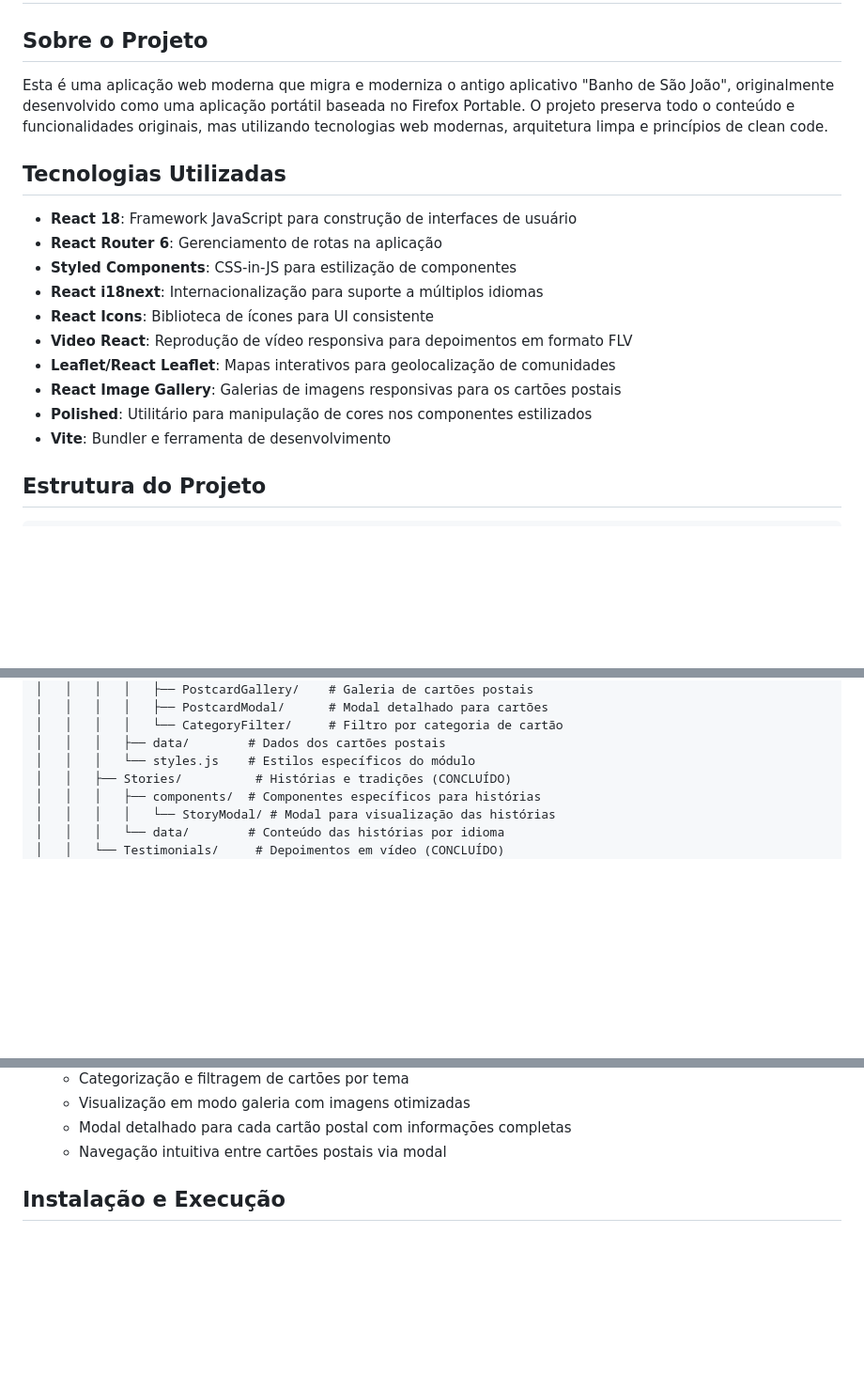
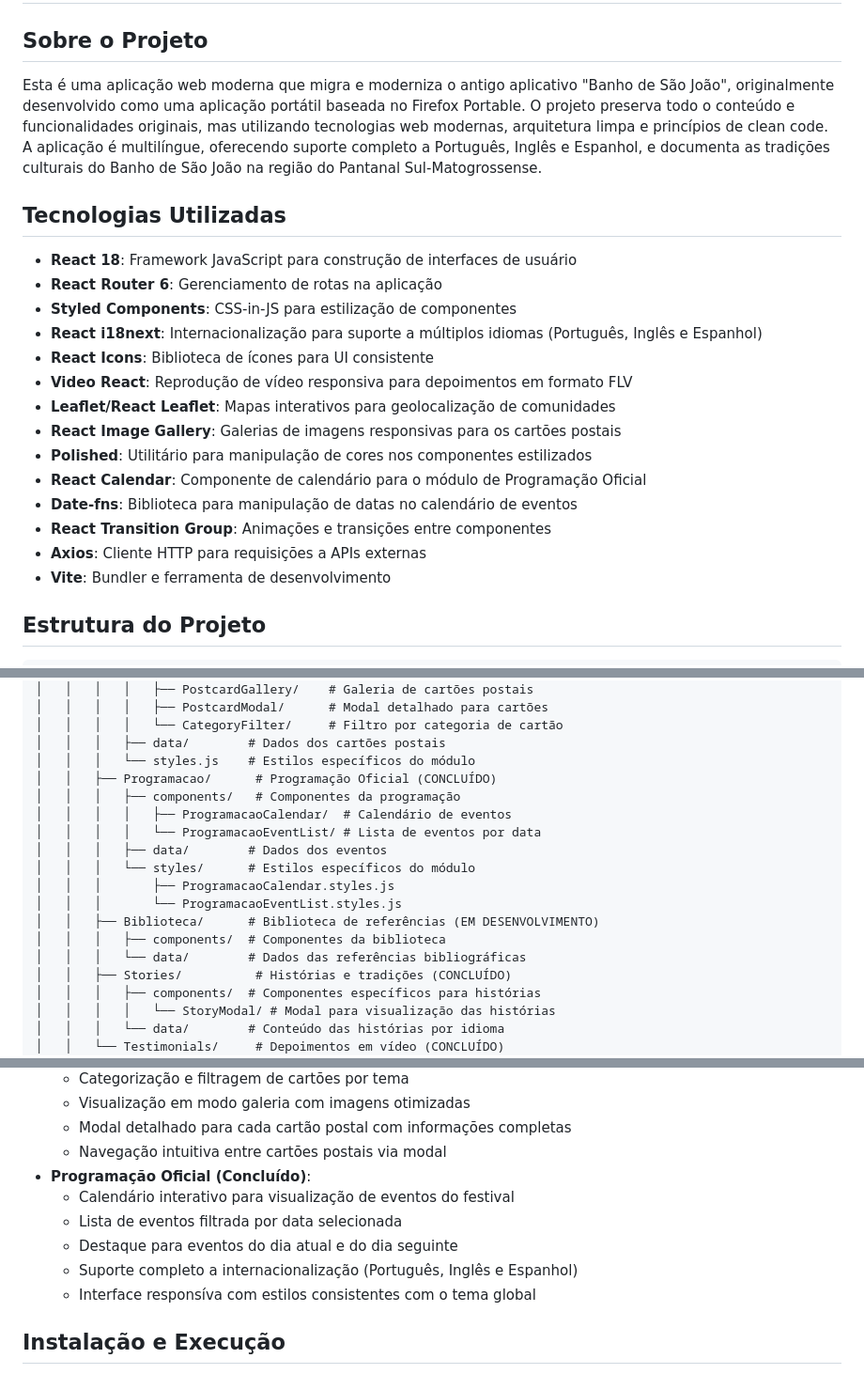
Before and after one commit to Josandonas/sao_joao_web, a Markdown page: README.md, 3 parts joined by grey strips. Shown at 94% size. Drawn GitHub-style; blank space fills up the shorter version.

Commit message:
style: atualizando README

```diff
--- a/README.md
+++ b/README.md
@@ -2,19 +2,23 @@
 
 ## Sobre o Projeto
 
-Esta é uma aplicação web moderna que migra e moderniza o antigo aplicativo "Banho de São João", originalmente desenvolvido como uma aplicação portátil baseada no Firefox Portable. O projeto preserva todo o conteúdo e funcionalidades originais, mas utilizando tecnologias web modernas, arquitetura limpa e princípios de clean code.
+Esta é uma aplicação web moderna que migra e moderniza o antigo aplicativo "Banho de São João", originalmente desenvolvido como uma aplicação portátil baseada no Firefox Portable. O projeto preserva todo o conteúdo e funcionalidades originais, mas utilizando tecnologias web modernas, arquitetura limpa e princípios de clean code. A aplicação é multilíngue, oferecendo suporte completo a Português, Inglês e Espanhol, e documenta as tradições culturais do Banho de São João na região do Pantanal Sul-Matogrossense.
 
 ## Tecnologias Utilizadas
 
 - **React 18**: Framework JavaScript para construção de interfaces de usuário
 - **React Router 6**: Gerenciamento de rotas na aplicação
 - **Styled Components**: CSS-in-JS para estilização de componentes
-- **React i18next**: Internacionalização para suporte a múltiplos idiomas
+- **React i18next**: Internacionalização para suporte a múltiplos idiomas (Português, Inglês e Espanhol)
 - **React Icons**: Biblioteca de ícones para UI consistente
 - **Video React**: Reprodução de vídeo responsiva para depoimentos em formato FLV
 - **Leaflet/React Leaflet**: Mapas interativos para geolocalização de comunidades
 - **React Image Gallery**: Galerias de imagens responsivas para os cartões postais
 - **Polished**: Utilitário para manipulação de cores nos componentes estilizados
+- **React Calendar**: Componente de calendário para o módulo de Programação Oficial
+- **Date-fns**: Biblioteca para manipulação de datas no calendário de eventos
+- **React Transition Group**: Animações e transições entre componentes
+- **Axios**: Cliente HTTP para requisições a APIs externas
 - **Vite**: Bundler e ferramenta de desenvolvimento
 
 ## Estrutura do Projeto
@@ -67,6 +71,17 @@ sao_joao_web/
 │   │   │   │   └── CategoryFilter/     # Filtro por categoria de cartão
 │   │   │   ├── data/        # Dados dos cartões postais
 │   │   │   └── styles.js    # Estilos específicos do módulo
+│   │   ├── Programacao/      # Programação Oficial (CONCLUÍDO)
+│   │   │   ├── components/   # Componentes da programação
+│   │   │   │   ├── ProgramacaoCalendar/  # Calendário de eventos
+│   │   │   │   └── ProgramacaoEventList/ # Lista de eventos por data
+│   │   │   ├── data/        # Dados dos eventos
+│   │   │   └── styles/      # Estilos específicos do módulo
+│   │   │       ├── ProgramacaoCalendar.styles.js
+│   │   │       └── ProgramacaoEventList.styles.js
+│   │   ├── Biblioteca/      # Biblioteca de referências (EM DESENVOLVIMENTO)
+│   │   │   ├── components/  # Componentes da biblioteca
+│   │   │   └── data/        # Dados das referências bibliográficas
 │   │   ├── Stories/          # Histórias e tradições (CONCLUÍDO)
 │   │   │   ├── components/  # Componentes específicos para histórias
 │   │   │   │   └── StoryModal/ # Modal para visualização das histórias
@@ -125,6 +140,12 @@ sao_joao_web/
   - Visualização em modo galeria com imagens otimizadas
   - Modal detalhado para cada cartão postal com informações completas
   - Navegação intuitiva entre cartões postais via modal
+- **Programação Oficial (Concluído)**:
+  - Calendário interativo para visualização de eventos do festival
+  - Lista de eventos filtrada por data selecionada
+  - Destaque para eventos do dia atual e do dia seguinte
+  - Suporte completo a internacionalização (Português, Inglês e Espanhol)
+  - Interface responsíva com estilos consistentes com o tema global
 
 ## Instalação e Execução
 
```
Also changed, not shown: other parts of README.md (+4 -1 lines).
